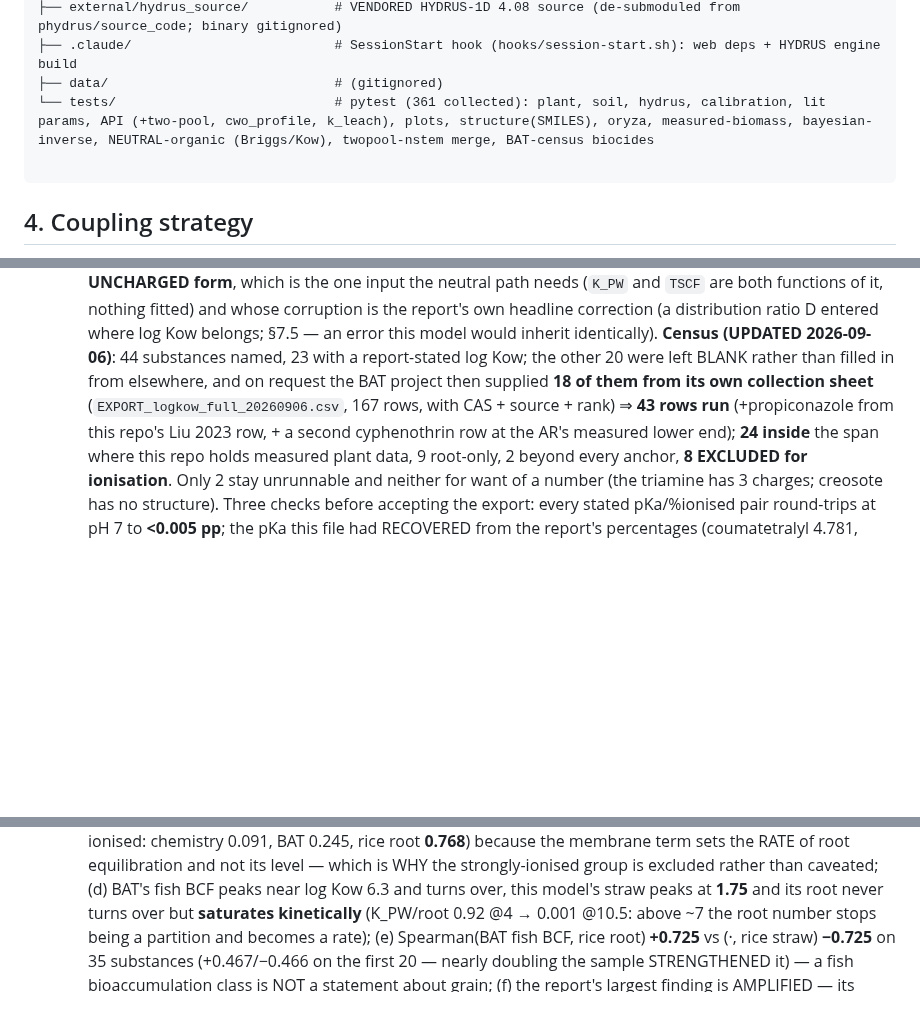
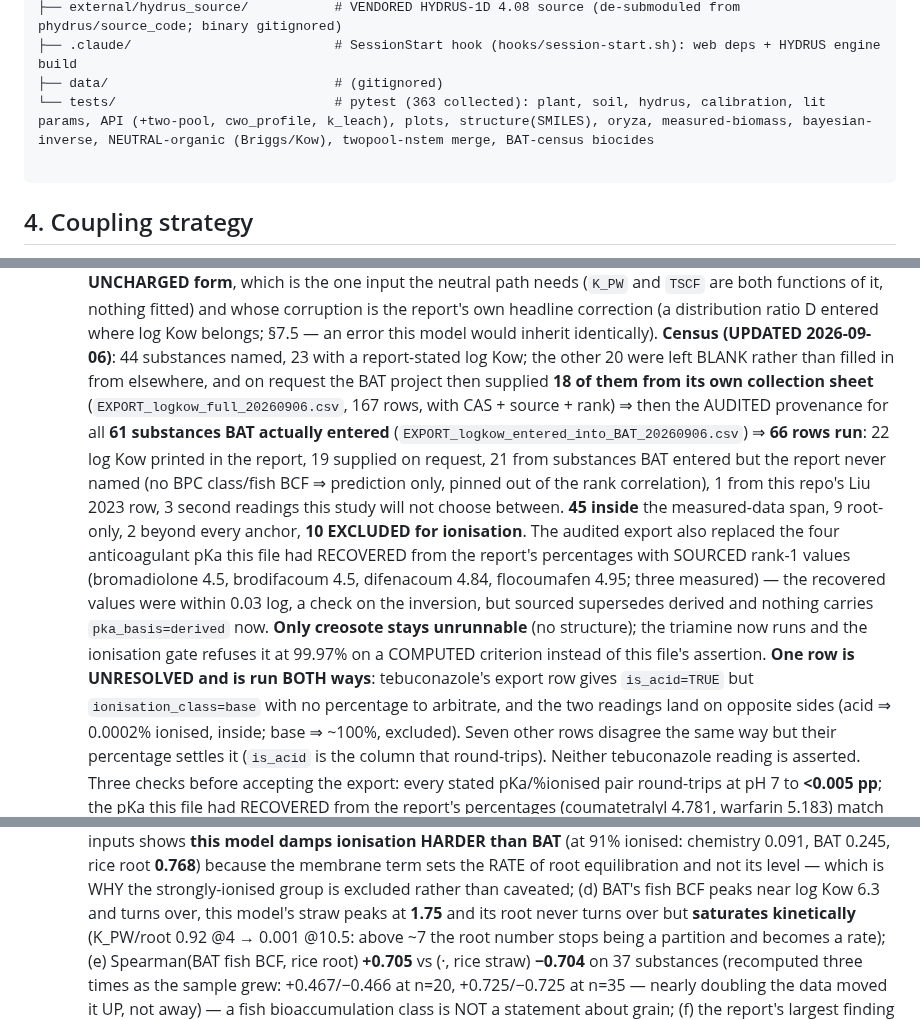
Before and after one commit to ccy5123/pfas-rice-model, a Markdown page: CLAUDE.md, 3 parts joined by grey strips. GitHub-like rendering; blank space fills up the shorter version.

````diff
--- a/CLAUDE.md
+++ b/CLAUDE.md
@@ -74,7 +74,7 @@ Corrected neutral DPU base: `docs/dpu_model_summary_corrected.tex`
 ├── external/hydrus_source/           # VENDORED HYDRUS-1D 4.08 source (de-submoduled from phydrus/source_code; binary gitignored)
 ├── .claude/                          # SessionStart hook (hooks/session-start.sh): web deps + HYDRUS engine build
 ├── data/                             # (gitignored)
-└── tests/                            # pytest (361 collected): plant, soil, hydrus, calibration, lit params, API (+two-pool, cwo_profile, k_leach), plots, structure(SMILES), oryza, measured-biomass, bayesian-inverse, NEUTRAL-organic (Briggs/Kow), twopool-nstem merge, BAT-census biocides
+└── tests/                            # pytest (363 collected): plant, soil, hydrus, calibration, lit params, API (+two-pool, cwo_profile, k_leach), plots, structure(SMILES), oryza, measured-biomass, bayesian-inverse, NEUTRAL-organic (Briggs/Kow), twopool-nstem merge, BAT-census biocides
 
 ```
 
@@ -1143,11 +1143,20 @@ Corrected neutral DPU base: `docs/dpu_model_summary_corrected.tex`
   is the report's own headline correction (a distribution ratio D entered where log Kow belongs; §7.5 — an error this
   model would inherit identically). **Census (UPDATED 2026-09-06)**: 44 substances named, 23 with a report-stated log Kow;
   the other 20 were left BLANK rather than filled in from elsewhere, and on request the BAT project then supplied **18 of
-  them from its own collection sheet** (`EXPORT_logkow_full_20260906.csv`, 167 rows, with CAS + source + rank) ⇒ **43 rows
-  run** (+propiconazole from this repo's Liu 2023 row, + a second cyphenothrin row at the AR's measured lower end);
-  **24 inside** the span where this repo holds measured plant data, 9 root-only, 2 beyond every anchor, **8 EXCLUDED for
-  ionisation**. Only 2 stay unrunnable and neither for want of a number (the triamine has 3 charges; creosote has no
-  structure). Three checks before accepting the export: every stated pKa/%ionised pair round-trips at pH 7 to **<0.005 pp**;
+  them from its own collection sheet** (`EXPORT_logkow_full_20260906.csv`, 167 rows, with CAS + source + rank) ⇒ then the AUDITED
+  provenance for all **61 substances BAT actually entered** (`EXPORT_logkow_entered_into_BAT_20260906.csv`) ⇒ **66 rows
+  run**: 22 log Kow printed in the report, 19 supplied on request, 21 from substances BAT entered but the report never
+  named (no BPC class/fish BCF ⇒ prediction only, pinned out of the rank correlation), 1 from this repo's Liu 2023 row,
+  3 second readings this study will not choose between. **45 inside** the measured-data span, 9 root-only, 2 beyond every
+  anchor, **10 EXCLUDED for ionisation**. The audited export also replaced the four anticoagulant pKa this file had
+  RECOVERED from the report's percentages with SOURCED rank-1 values (bromadiolone 4.5, brodifacoum 4.5, difenacoum 4.84,
+  flocoumafen 4.95; three measured) — the recovered values were within 0.03 log, a check on the inversion, but sourced
+  supersedes derived and nothing carries `pka_basis=derived` now. **Only creosote stays unrunnable** (no structure); the
+  triamine now runs and the ionisation gate refuses it at 99.97% on a COMPUTED criterion instead of this file's assertion.
+  **One row is UNRESOLVED and is run BOTH ways**: tebuconazole's export row gives `is_acid=TRUE` but
+  `ionisation_class=base` with no percentage to arbitrate, and the two readings land on opposite sides (acid ⇒ 0.0002%
+  ionised, inside; base ⇒ ~100%, excluded). Seven other rows disagree the same way but their percentage settles it
+  (`is_acid` is the column that round-trips). Neither tebuconazole reading is asserted. Three checks before accepting the export: every stated pKa/%ionised pair round-trips at pH 7 to **<0.005 pp**;
   the pKa this file had RECOVERED from the report's percentages (coumatetralyl 4.781, warfarin 5.183) match the sourced
   values (4.75, 5.19) to 0.03/0.007 log — a check on the inversion, now replaced by the sourced ones; and provenance is
   uneven and recorded per row (IPBC is **rank 3 = a model prediction**; tebuconazole/DCOIT carry no rank). Cyphenothrin is
@@ -1178,7 +1187,7 @@ Corrected neutral DPU base: `docs/dpu_model_summary_corrected.tex`
   equilibration and not its level — which is WHY the strongly-ionised group is excluded rather than caveated;
   (d) BAT's fish BCF peaks near log Kow 6.3 and turns over, this model's straw peaks at **1.75** and its root never
   turns over but **saturates kinetically** (K_PW/root 0.92 @4 → 0.001 @10.5: above ~7 the root number stops being a
-  partition and becomes a rate); (e) Spearman(BAT fish BCF, rice root) **+0.725** vs (·, rice straw) **−0.725** on 35 substances (+0.467/−0.466 on the first 20 — nearly doubling the sample STRENGTHENED it) — a fish
+  partition and becomes a rate); (e) Spearman(BAT fish BCF, rice root) **+0.705** vs (·, rice straw) **−0.704** on 37 substances (recomputed three times as the sample grew: +0.467/−0.466 at n=20, +0.725/−0.725 at n=35 — nearly doubling the data moved it UP, not away) — a fish
   bioaccumulation class is NOT a statement about grain; (f) the report's largest finding is AMPLIFIED — its metabolic
   input moved fish BCF ≤82×, the same fish kM half-lives move this model's **grain ≤5,573×** (terminal accumulator),
   i.e. the least defensible input is the one the edible compartment is most sensitive to. **Honest limits**: no measured
````
Also changed, not shown: other parts of CLAUDE.md (+1 -1 lines), docs/bat_census_biocides.md (+28 -19 lines), validation/figures/bat_census_biocides.png, 3 other files.
